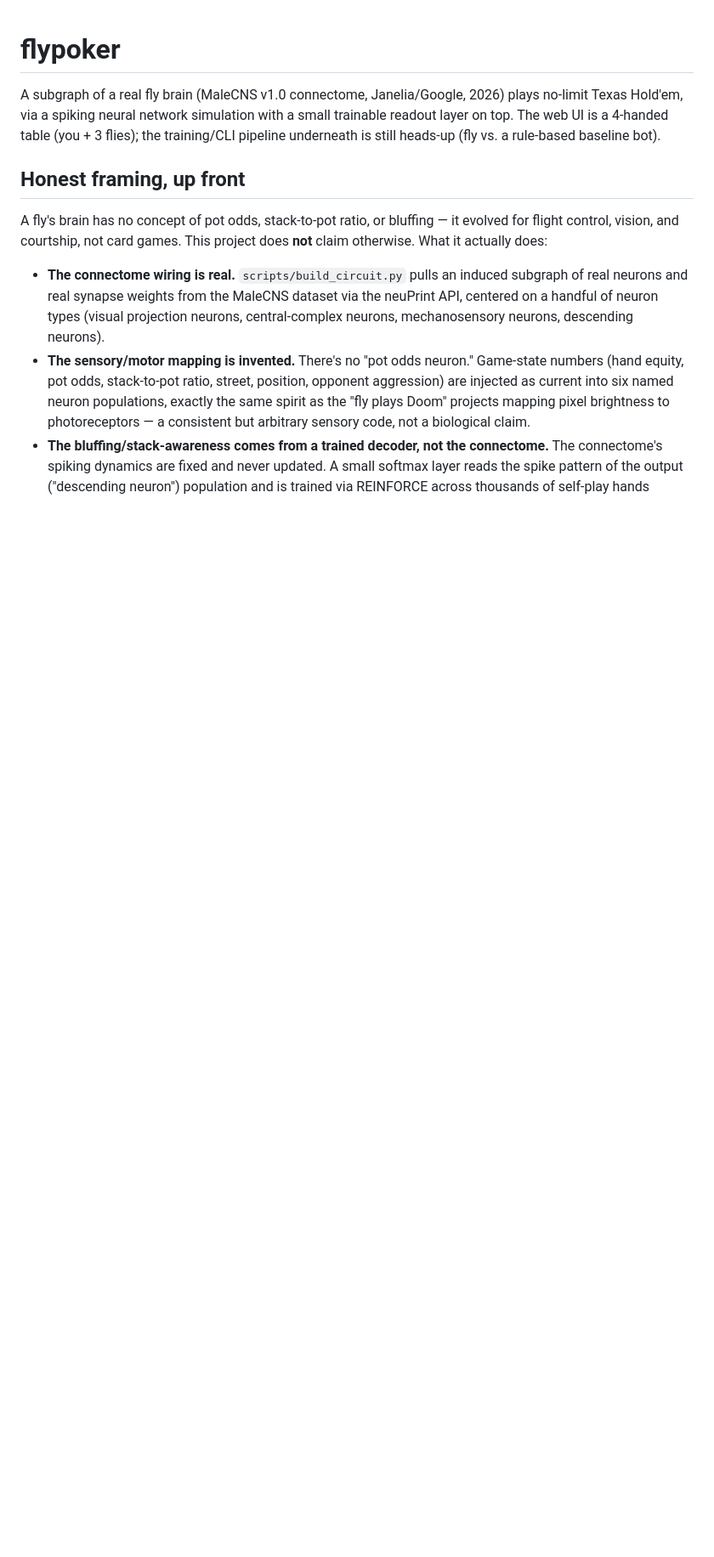
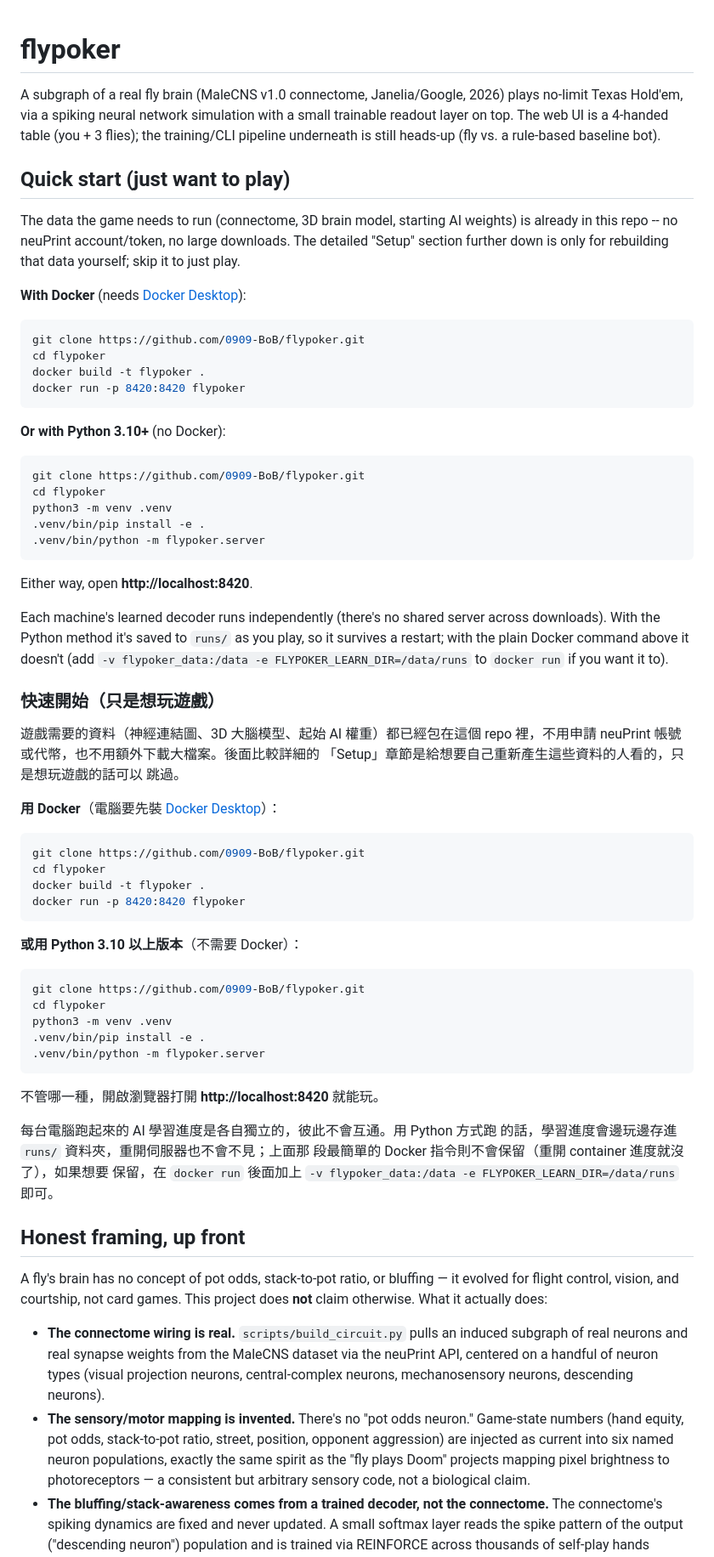
Before and after one commit to 0909-BoB/flypoker, a Markdown page: README.md, the part around the change. Shown at 85% size. GitHub-like rendering; blank space fills up the shorter version.

Commit message:
Add a Quick start section (English + Traditional Chinese)
A reader who just wants to play shouldn't have to read through the
neuPrint/circuit-rebuilding Setup section first -- the data it produces is
already committed, so clone + docker run (or pip install -e .) is enough.

Co-Authored-By: Claude Sonnet 5 <noreply@anthropic.com>

````diff
--- a/README.md
+++ b/README.md
@@ -5,6 +5,74 @@ plays no-limit Texas Hold'em, via a spiking neural network simulation with a
 small trainable readout layer on top. The web UI is a 4-handed table (you +
 3 flies); the training/CLI pipeline underneath is still heads-up (fly vs. a
 rule-based baseline bot).
+
+## Quick start (just want to play)
+
+The data the game needs to run (connectome, 3D brain model, starting AI
+weights) is already in this repo -- no neuPrint account/token, no large
+downloads. The detailed "Setup" section further down is only for rebuilding
+that data yourself; skip it to just play.
+
+**With Docker** (needs [Docker Desktop](https://www.docker.com/products/docker-desktop/)):
+
+```bash
+git clone https://github.com/0909-BoB/flypoker.git
+cd flypoker
+docker build -t flypoker .
+docker run -p 8420:8420 flypoker
+```
+
+**Or with Python 3.10+** (no Docker):
+
+```bash
+git clone https://github.com/0909-BoB/flypoker.git
+cd flypoker
+python3 -m venv .venv
+.venv/bin/pip install -e .
+.venv/bin/python -m flypoker.server
+```
+
+Either way, open **http://localhost:8420**.
+
+Each machine's learned decoder runs independently (there's no shared server
+across downloads). With the Python method it's saved to `runs/` as you
+play, so it survives a restart; with the plain Docker command above it
+doesn't (add `-v flypoker_data:/data -e FLYPOKER_LEARN_DIR=/data/runs` to
+`docker run` if you want it to).
+
+### 快速開始（只是想玩遊戲）
+
+遊戲需要的資料（神經連結圖、3D 大腦模型、起始 AI 權重）都已經包在這個 repo
+裡，不用申請 neuPrint 帳號或代幣，也不用額外下載大檔案。後面比較詳細的
+「Setup」章節是給想要自己重新產生這些資料的人看的，只是想玩遊戲的話可以
+跳過。
+
+**用 Docker**（電腦要先裝 [Docker Desktop](https://www.docker.com/products/docker-desktop/)）：
+
+```bash
+git clone https://github.com/0909-BoB/flypoker.git
+cd flypoker
+docker build -t flypoker .
+docker run -p 8420:8420 flypoker
+```
+
+**或用 Python 3.10 以上版本**（不需要 Docker）：
+
+```bash
+git clone https://github.com/0909-BoB/flypoker.git
+cd flypoker
+python3 -m venv .venv
+.venv/bin/pip install -e .
+.venv/bin/python -m flypoker.server
+```
+
+不管哪一種，開啟瀏覽器打開 **http://localhost:8420** 就能玩。
+
+每台電腦跑起來的 AI 學習進度是各自獨立的，彼此不會互通。用 Python 方式跑
+的話，學習進度會邊玩邊存進 `runs/` 資料夾，重開伺服器也不會不見；上面那
+段最簡單的 Docker 指令則不會保留（重開 container 進度就沒了），如果想要
+保留，在 `docker run` 後面加上
+`-v flypoker_data:/data -e FLYPOKER_LEARN_DIR=/data/runs` 即可。
 
 ## Honest framing, up front
 
````
